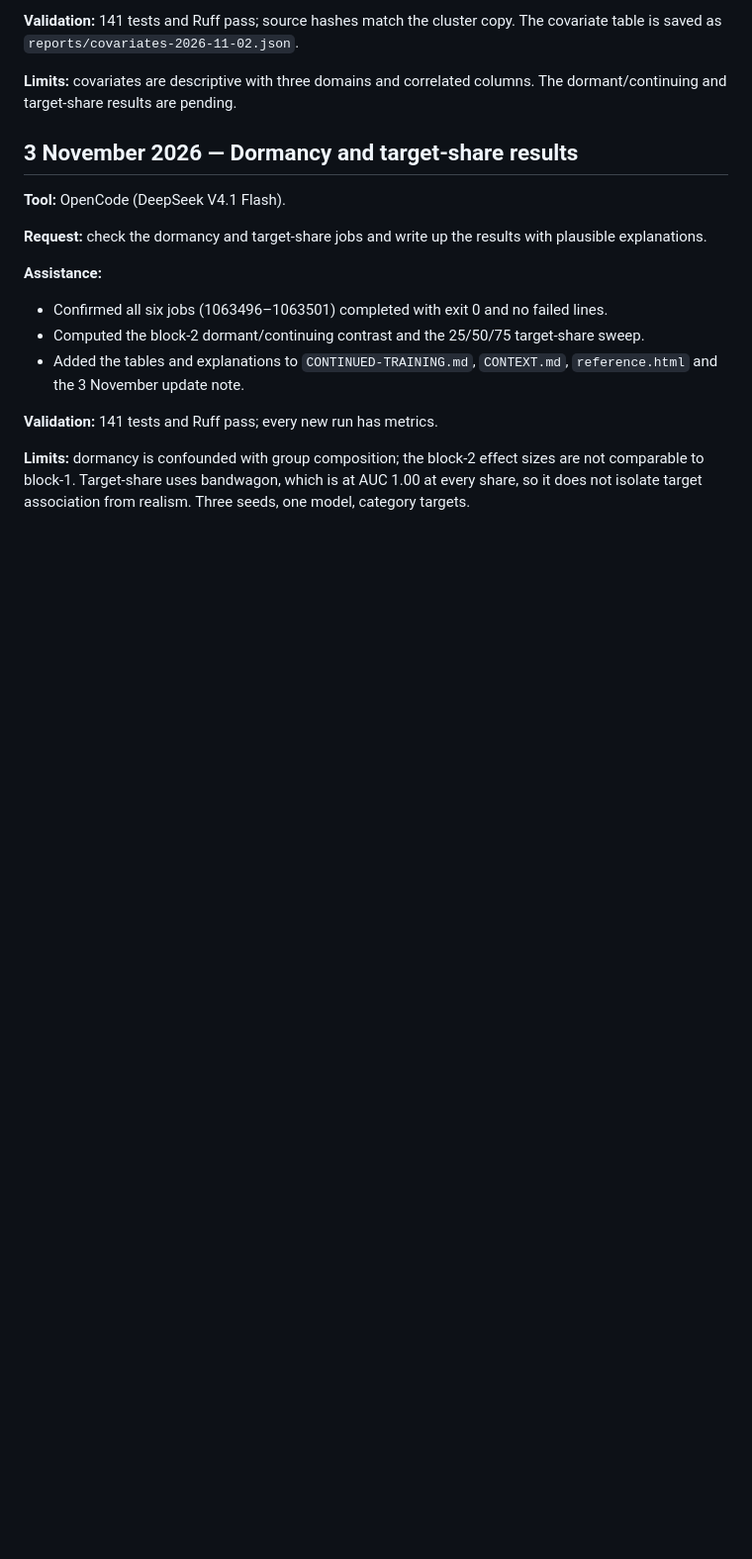
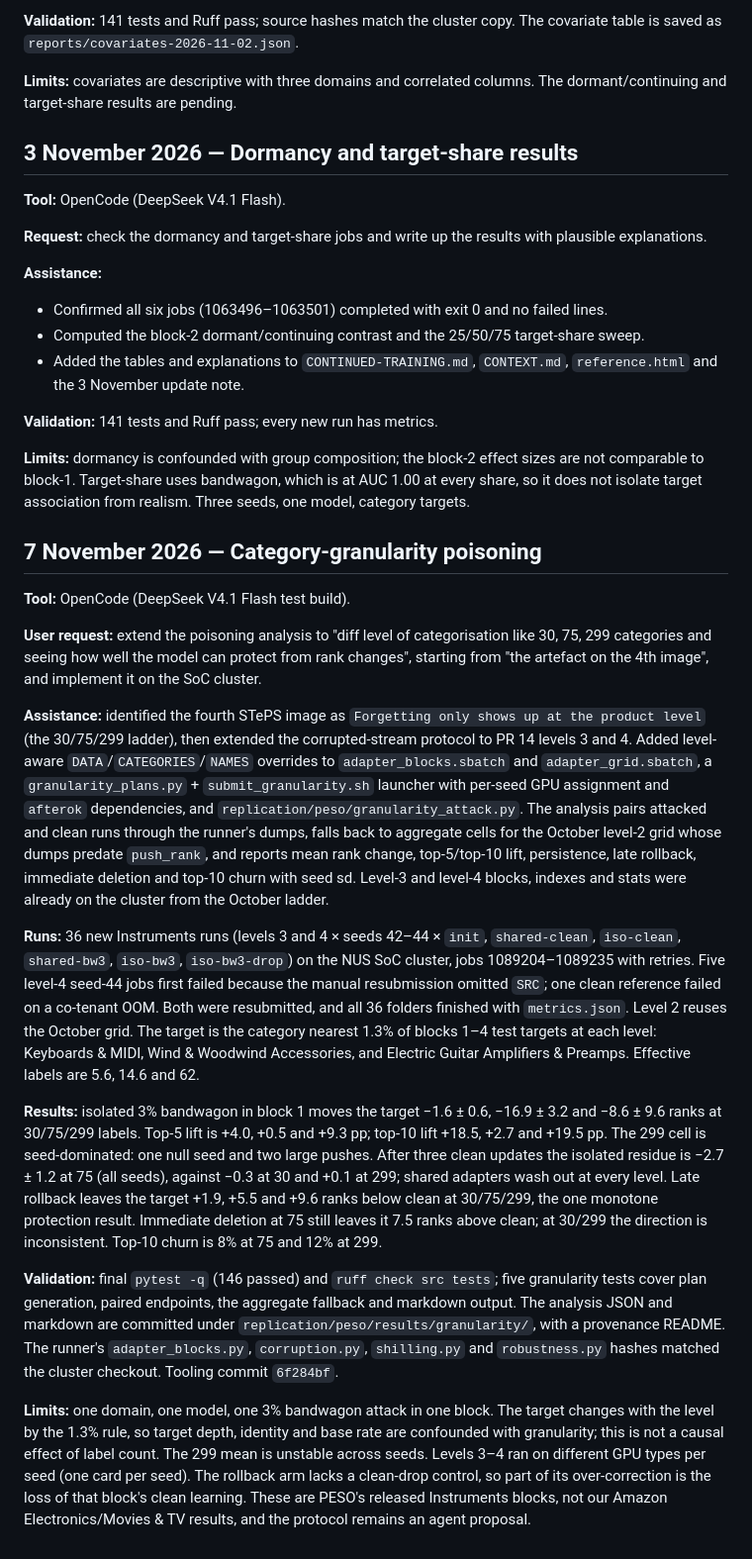
Before and after one commit to Hong-yiii/cp4285_reccomender_systems, a Markdown page: docs/AI_LOG.md, the part around the change. Shown at 99% size. Drawn GitHub-style; blank space fills up the shorter version.

Commit message:
Log category-granularity poisoning work

```diff
--- a/docs/AI_LOG.md
+++ b/docs/AI_LOG.md
@@ -1027,3 +1027,19 @@ This is a summary record, not a full prompt transcript. Retain the Codex convers
 **Validation:** 141 tests and Ruff pass; every new run has metrics.
 
 **Limits:** dormancy is confounded with group composition; the block-2 effect sizes are not comparable to block-1. Target-share uses bandwagon, which is at AUC 1.00 at every share, so it does not isolate target association from realism. Three seeds, one model, category targets.
+
+## 7 November 2026 — Category-granularity poisoning
+
+**Tool:** OpenCode (DeepSeek V4.1 Flash test build).
+
+**User request:** extend the poisoning analysis to "diff level of categorisation like 30, 75, 299 categories and seeing how well the model can protect from rank changes", starting from "the artefact on the 4th image", and implement it on the SoC cluster.
+
+**Assistance:** identified the fourth STePS image as `Forgetting only shows up at the product level` (the 30/75/299 ladder), then extended the corrupted-stream protocol to PR 14 levels 3 and 4. Added level-aware `DATA`/`CATEGORIES`/`NAMES` overrides to `adapter_blocks.sbatch` and `adapter_grid.sbatch`, a `granularity_plans.py` + `submit_granularity.sh` launcher with per-seed GPU assignment and `afterok` dependencies, and `replication/peso/granularity_attack.py`. The analysis pairs attacked and clean runs through the runner's dumps, falls back to aggregate cells for the October level-2 grid whose dumps predate `push_rank`, and reports mean rank change, top-5/top-10 lift, persistence, late rollback, immediate deletion and top-10 churn with seed sd. Level-3 and level-4 blocks, indexes and stats were already on the cluster from the October ladder.
+
+**Runs:** 36 new Instruments runs (levels 3 and 4 × seeds 42–44 × `init`, `shared-clean`, `iso-clean`, `shared-bw3`, `iso-bw3`, `iso-bw3-drop`) on the NUS SoC cluster, jobs 1089204–1089235 with retries. Five level-4 seed-44 jobs first failed because the manual resubmission omitted `SRC`; one clean reference failed on a co-tenant OOM. Both were resubmitted, and all 36 folders finished with `metrics.json`. Level 2 reuses the October grid. The target is the category nearest 1.3% of blocks 1–4 test targets at each level: Keyboards & MIDI, Wind & Woodwind Accessories, and Electric Guitar Amplifiers & Preamps. Effective labels are 5.6, 14.6 and 62.
+
+**Results:** isolated 3% bandwagon in block 1 moves the target −1.6 ± 0.6, −16.9 ± 3.2 and −8.6 ± 9.6 ranks at 30/75/299 labels. Top-5 lift is +4.0, +0.5 and +9.3 pp; top-10 lift +18.5, +2.7 and +19.5 pp. The 299 cell is seed-dominated: one null seed and two large pushes. After three clean updates the isolated residue is −2.7 ± 1.2 at 75 (all seeds), against −0.3 at 30 and +0.1 at 299; shared adapters wash out at every level. Late rollback leaves the target +1.9, +5.5 and +9.6 ranks below clean at 30/75/299, the one monotone protection result. Immediate deletion at 75 still leaves it 7.5 ranks above clean; at 30/299 the direction is inconsistent. Top-10 churn is 8% at 75 and 12% at 299.
+
+**Validation:** final `pytest -q` (146 passed) and `ruff check src tests`; five granularity tests cover plan generation, paired endpoints, the aggregate fallback and markdown output. The analysis JSON and markdown are committed under `replication/peso/results/granularity/`, with a provenance README. The runner's `adapter_blocks.py`, `corruption.py`, `shilling.py` and `robustness.py` hashes matched the cluster checkout. Tooling commit `6f284bf`.
+
+**Limits:** one domain, one model, one 3% bandwagon attack in one block. The target changes with the level by the 1.3% rule, so target depth, identity and base rate are confounded with granularity; this is not a causal effect of label count. The 299 mean is unstable across seeds. Levels 3–4 ran on different GPU types per seed (one card per seed). The rollback arm lacks a clean-drop control, so part of its over-correction is the loss of that block's clean learning. These are PESO's released Instruments blocks, not our Amazon Electronics/Movies & TV results, and the protocol remains an agent proposal.
```
